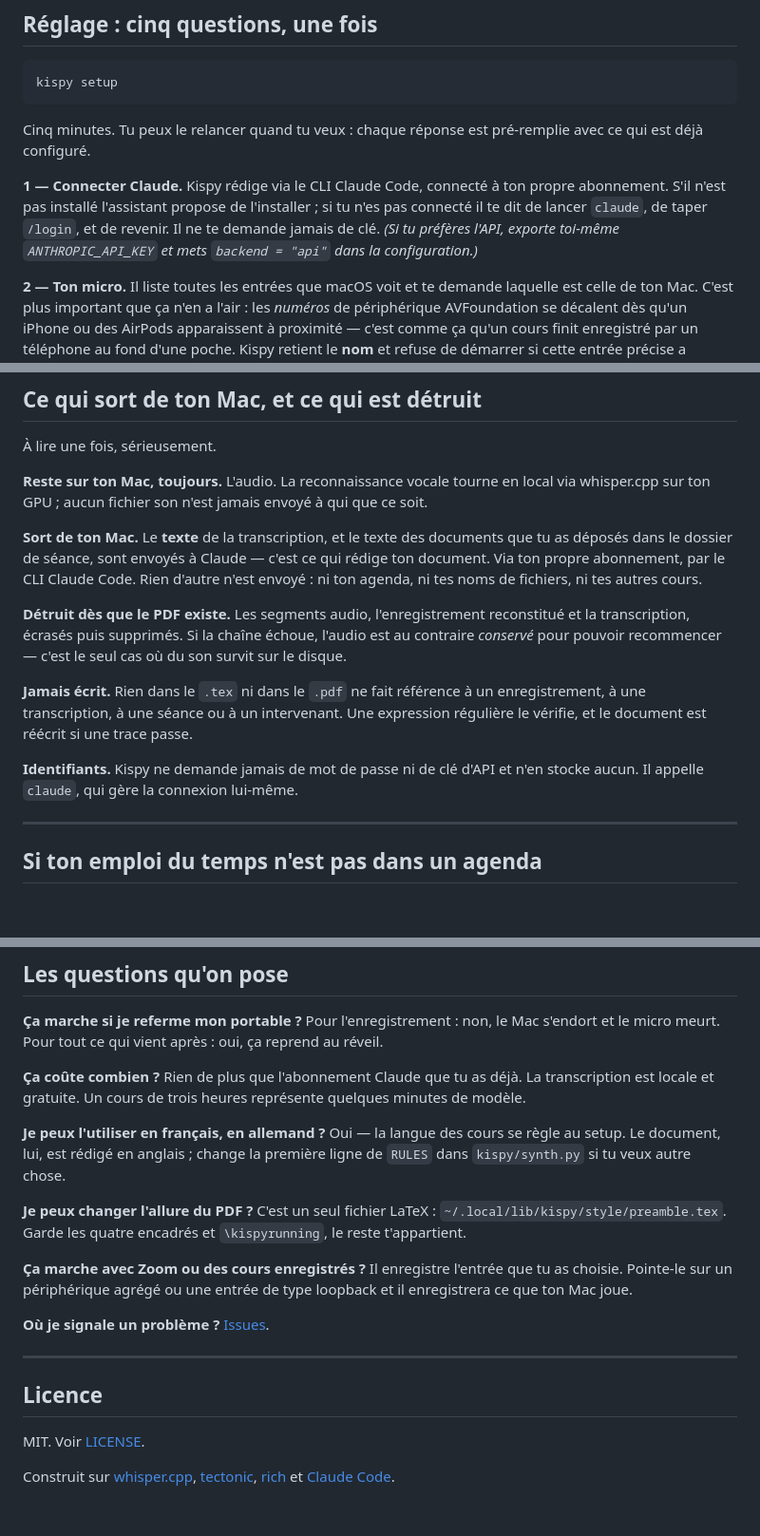
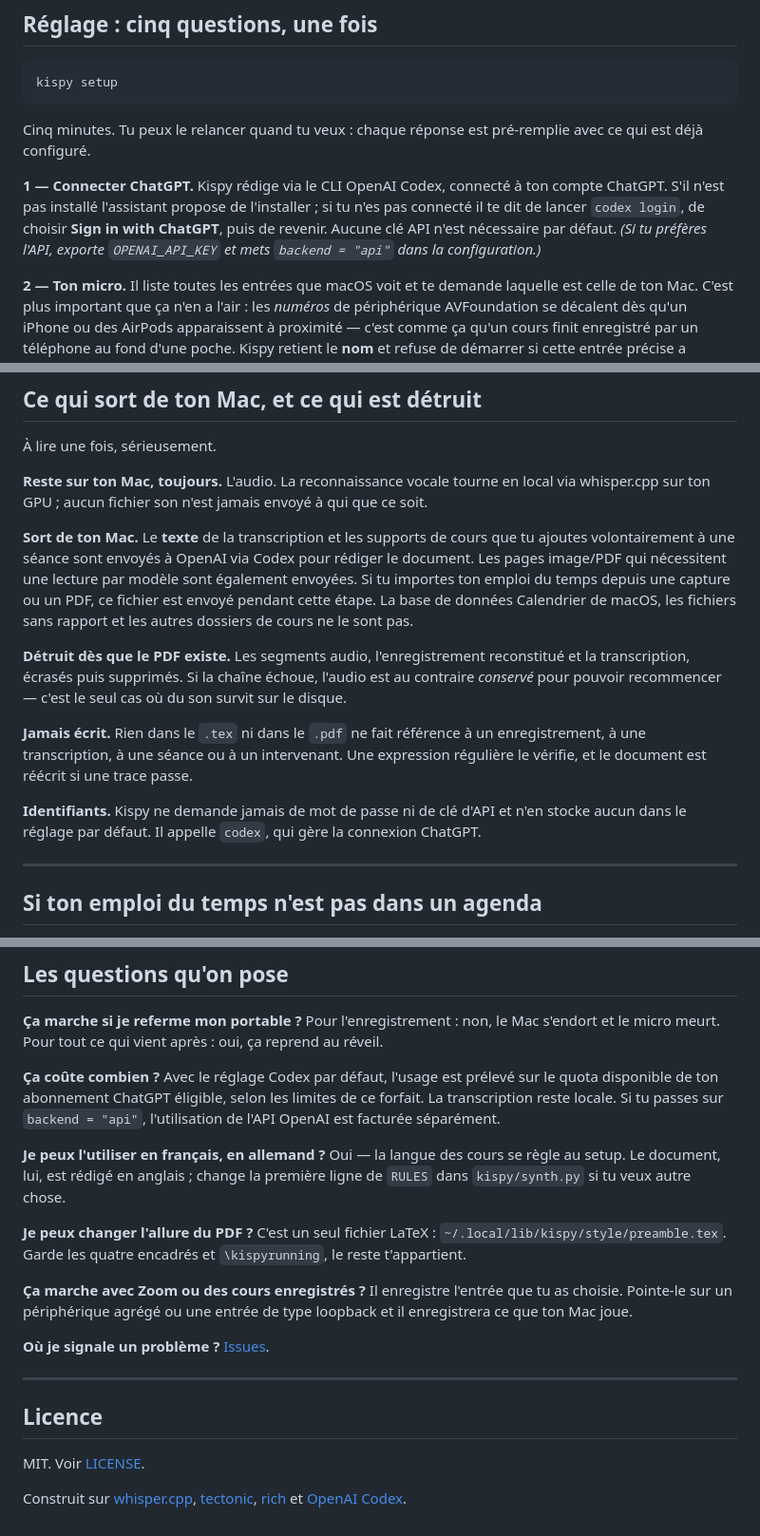
Before and after one commit to IssaSkn/kispybyManceff, a Markdown page: README.fr.md, 3 parts joined by grey strips. Shown at 95% size. GitHub-like rendering; blank space fills up the shorter version.

Commit message:
Réécrire le README pour ChatGPT/Codex

```diff
--- a/README.fr.md
+++ b/README.fr.md
@@ -118,11 +118,12 @@ kispy setup
 Cinq minutes. Tu peux le relancer quand tu veux : chaque réponse est pré-remplie
 avec ce qui est déjà configuré.
 
-**1 — Connecter Claude.** Kispy rédige via le CLI Claude Code, connecté à ton
-propre abonnement. S'il n'est pas installé l'assistant propose de l'installer ; si
-tu n'es pas connecté il te dit de lancer `claude`, de taper `/login`, et de
-revenir. Il ne te demande jamais de clé. *(Si tu préfères l'API, exporte toi-même
-`ANTHROPIC_API_KEY` et mets `backend = "api"` dans la configuration.)*
+**1 — Connecter ChatGPT.** Kispy rédige via le CLI OpenAI Codex, connecté à ton
+compte ChatGPT. S'il n'est pas installé l'assistant propose de l'installer ; si tu
+n'es pas connecté il te dit de lancer `codex login`, de choisir **Sign in with
+ChatGPT**, puis de revenir. Aucune clé API n'est nécessaire par défaut. *(Si tu
+préfères l'API, exporte `OPENAI_API_KEY` et mets `backend = "api"` dans la
+configuration.)*
 
 **2 — Ton micro.** Il liste toutes les entrées que macOS voit et te demande
 laquelle est celle de ton Mac. C'est plus important que ça n'en a l'air : les
@@ -203,10 +204,12 @@ Quitter ne l'arrête pas : la fenêtre est une vue, pas le programme.
 via whisper.cpp sur ton GPU ; aucun fichier son n'est jamais envoyé à qui que ce
 soit.
 
-**Sort de ton Mac.** Le **texte** de la transcription, et le texte des documents
-que tu as déposés dans le dossier de séance, sont envoyés à Claude — c'est ce qui
-rédige ton document. Via ton propre abonnement, par le CLI Claude Code. Rien
-d'autre n'est envoyé : ni ton agenda, ni tes noms de fichiers, ni tes autres cours.
+**Sort de ton Mac.** Le **texte** de la transcription et les supports de cours que
+tu ajoutes volontairement à une séance sont envoyés à OpenAI via Codex pour
+rédiger le document. Les pages image/PDF qui nécessitent une lecture par modèle
+sont également envoyées. Si tu importes ton emploi du temps depuis une capture ou
+un PDF, ce fichier est envoyé pendant cette étape. La base de données Calendrier
+de macOS, les fichiers sans rapport et les autres dossiers de cours ne le sont pas.
 
 **Détruit dès que le PDF existe.** Les segments audio, l'enregistrement
 reconstitué et la transcription, écrasés puis supprimés. Si la chaîne échoue,
@@ -218,7 +221,7 @@ enregistrement, à une transcription, à une séance ou à un intervenant. Une
 expression régulière le vérifie, et le document est réécrit si une trace passe.
 
 **Identifiants.** Kispy ne demande jamais de mot de passe ni de clé d'API et n'en
-stocke aucun. Il appelle `claude`, qui gère la connexion lui-même.
+stocke aucun dans le réglage par défaut. Il appelle `codex`, qui gère la connexion ChatGPT.
 
 ---
 
@@ -341,9 +344,10 @@ Plus de détails dans [docs/how-it-works.md](docs/how-it-works.md).
 s'endort et le micro meurt. Pour tout ce qui vient après : oui, ça reprend au
 réveil.
 
-**Ça coûte combien ?** Rien de plus que l'abonnement Claude que tu as déjà. La
-transcription est locale et gratuite. Un cours de trois heures représente quelques
-minutes de modèle.
+**Ça coûte combien ?** Avec le réglage Codex par défaut, l'usage est prélevé sur
+le quota disponible de ton abonnement ChatGPT éligible, selon les limites de ce
+forfait. La transcription reste locale. Si tu passes sur `backend = "api"`,
+l'utilisation de l'API OpenAI est facturée séparément.
 
 **Je peux l'utiliser en français, en allemand ?** Oui — la langue des cours se
 règle au setup. Le document, lui, est rédigé en anglais ; change la première ligne
@@ -368,4 +372,4 @@ MIT. Voir [LICENSE](LICENSE).
 Construit sur [whisper.cpp](https://github.com/ggml-org/whisper.cpp),
 [tectonic](https://tectonic-typesetting.github.io),
 [rich](https://github.com/Textualize/rich) et
-[Claude Code](https://claude.com/claude-code).
+[OpenAI Codex](https://github.com/openai/codex).
```
Also changed, not shown: other parts of README.fr.md (+7 -7 lines).
